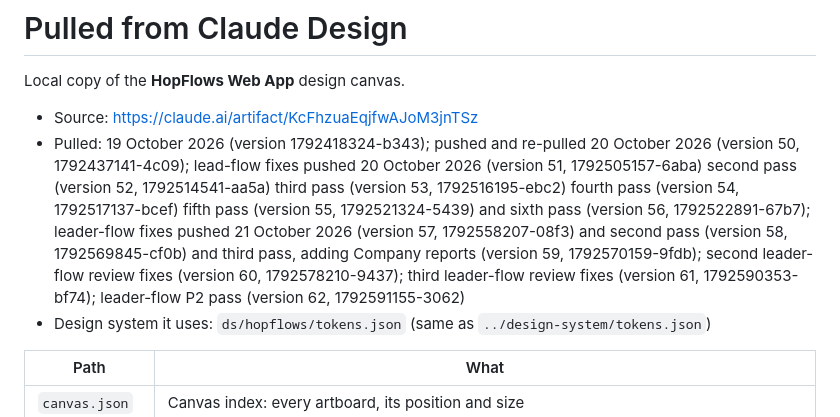
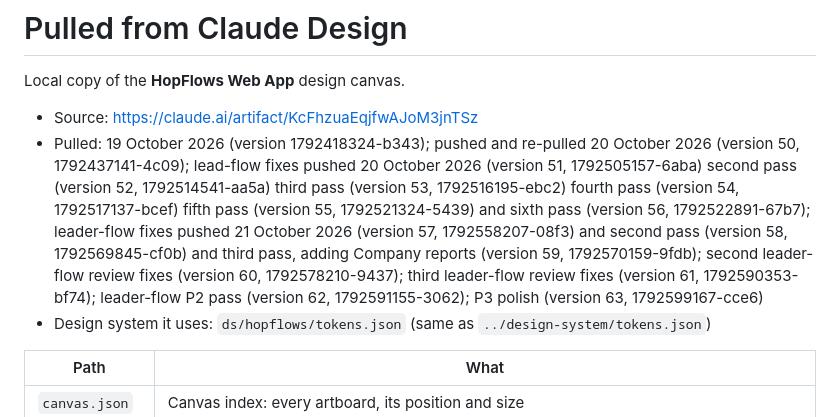
Before and after one commit to mighty-potato/hopflows-docs, a Markdown page: docs/design/PULLED.md, the part around the change. Rendered like a GitHub page.

Commit message:
Record canvas version 63
Co-Authored-By: Claude Opus 5.5 <noreply@anthropic.com>

```diff
--- a/docs/design/PULLED.md
+++ b/docs/design/PULLED.md
@@ -3,7 +3,7 @@
 Local copy of the **HopFlows Web App** design canvas.
 
 - Source: https://claude.ai/artifact/KcFhzuaEqjfwAJoM3jnTSz
-- Pulled: 19 October 2026 (version 1792418324-b343); pushed and re-pulled 20 October 2026 (version 50, 1792437141-4c09); lead-flow fixes pushed 20 October 2026 (version 51, 1792505157-6aba) second pass (version 52, 1792514541-aa5a) third pass (version 53, 1792516195-ebc2) fourth pass (version 54, 1792517137-bcef) fifth pass (version 55, 1792521324-5439) and sixth pass (version 56, 1792522891-67b7); leader-flow fixes pushed 21 October 2026 (version 57, 1792558207-08f3) and second pass (version 58, 1792569845-cf0b) and third pass, adding Company reports (version 59, 1792570159-9fdb); second leader-flow review fixes (version 60, 1792578210-9437); third leader-flow review fixes (version 61, 1792590353-bf74); leader-flow P2 pass (version 62, 1792591155-3062)
+- Pulled: 19 October 2026 (version 1792418324-b343); pushed and re-pulled 20 October 2026 (version 50, 1792437141-4c09); lead-flow fixes pushed 20 October 2026 (version 51, 1792505157-6aba) second pass (version 52, 1792514541-aa5a) third pass (version 53, 1792516195-ebc2) fourth pass (version 54, 1792517137-bcef) fifth pass (version 55, 1792521324-5439) and sixth pass (version 56, 1792522891-67b7); leader-flow fixes pushed 21 October 2026 (version 57, 1792558207-08f3) and second pass (version 58, 1792569845-cf0b) and third pass, adding Company reports (version 59, 1792570159-9fdb); second leader-flow review fixes (version 60, 1792578210-9437); third leader-flow review fixes (version 61, 1792590353-bf74); leader-flow P2 pass (version 62, 1792591155-3062); P3 polish (version 63, 1792599167-cce6)
 - Design system it uses: `ds/hopflows/tokens.json` (same as `../design-system/tokens.json`)
 
 | Path | What |
```
